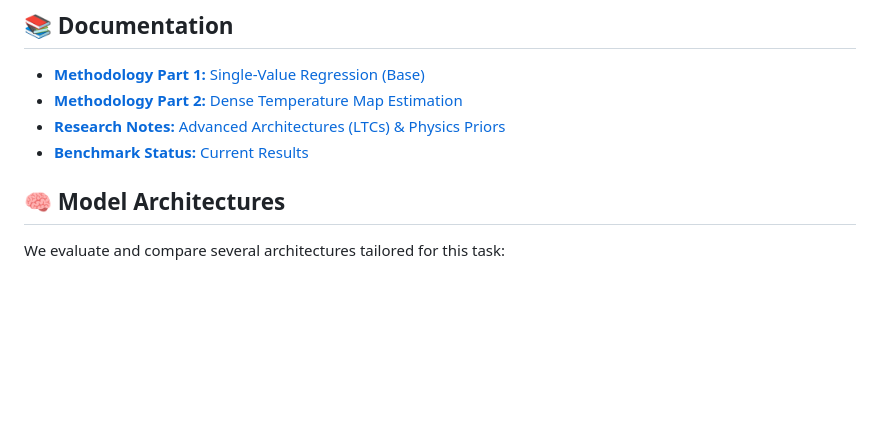
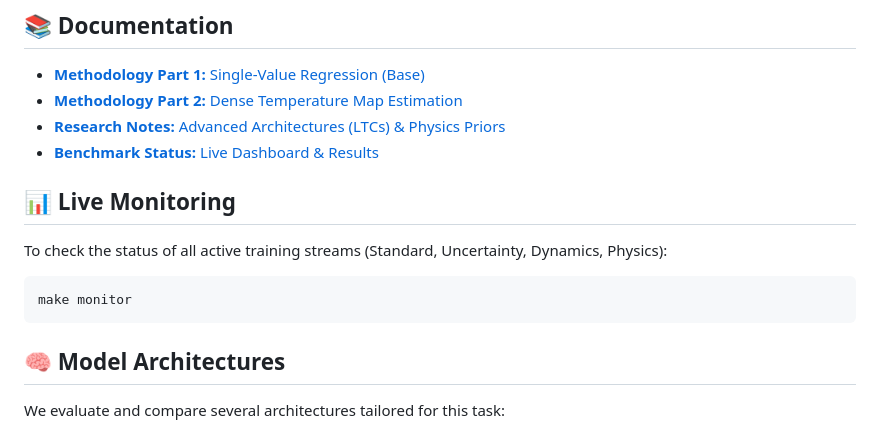
Before and after one commit to FNeubuerger/video_regression, a Markdown page: README.md, the part around the change. GitHub-like rendering; blank space fills up the shorter version.

Commit message:
docs: Removed PDFs and updated README with monitor command

````diff
--- a/README.md
+++ b/README.md
@@ -20,7 +20,14 @@ In non-invasive thermal ablation therapies (e.g., High-Intensity Focused Ultraso
 *   [**Methodology Part 1:** Single-Value Regression (Base)](Methodology_Part1.md)
 *   [**Methodology Part 2:** Dense Temperature Map Estimation](Methodology_Part2.md)
 *   [**Research Notes:** Advanced Architectures (LTCs) & Physics Priors](docs/RESEARCH_PART2.md)
-*   [**Benchmark Status:** Current Results](BENCHMARK_STATUS.md)
+*   [**Benchmark Status:** Live Dashboard & Results](BENCHMARK_STATUS.md)
+
+## 📊 Live Monitoring
+
+To check the status of all active training streams (Standard, Uncertainty, Dynamics, Physics):
+```bash
+make monitor
+```
 
 ## 🧠 Model Architectures
 
````
